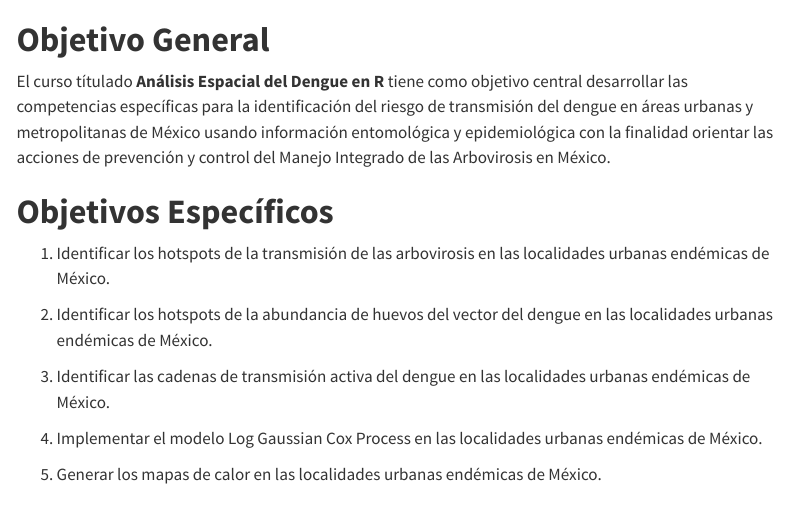
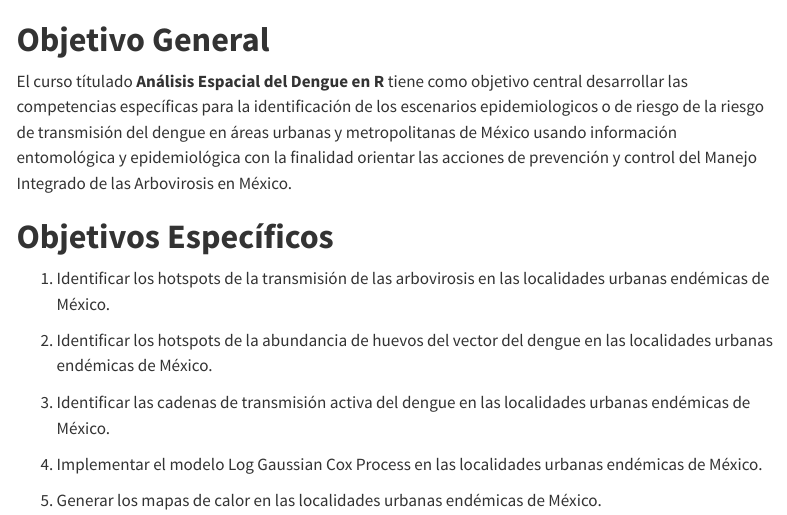
Before and after one commit to fdzul/epidemiological_scenarios_dengue_R_2025, a Quarto document (index.qmd): the page in a window 1100 px wide, from its top. Rendered offline with R 4.5, knitr and Pandoc in place of Quarto, with nearby package versions; menus at the side of the page are left out.

Commit message:
This commit update the course

```diff
--- a/_quarto.yml
+++ b/_quarto.yml
@@ -4,7 +4,7 @@ project:
 
 website:
   page-footer: "Copyright 2025, Felipe Antonio Dzul Manzanilla | Fabián Correa-Morales"
-  title: "Análisis Espacial del Dengue en R"
+  title: "Escenarios Epidemiológicos del Dengue en R"
   repo-url: https://github.com/fdzul/patial_analysis_dengue_R_2024-dev
   repo-actions: [edit, issue]
   favicon: imagenes/chains_ticul_2023.jpg
--- a/index.qmd
+++ b/index.qmd
@@ -4,7 +4,7 @@ title: ""
 
 # **Objetivo General**
 
-El curso títulado **Análisis Espacial del Dengue en R** tiene como objetivo central desarrollar las competencias específicas para la identificación del riesgo de transmisión del dengue en áreas urbanas y metropolitanas de México usando información entomológica y epidemiológica con la finalidad orientar las acciones de prevención y control del Manejo Integrado de las Arbovirosis en México.
+El curso títulado **Análisis Espacial del Dengue en R** tiene como objetivo central desarrollar las competencias específicas para la identificación de los escenarios epidemiologicos o de riesgo de la riesgo de transmisión del dengue en áreas urbanas y metropolitanas de México usando información entomológica y epidemiológica con la finalidad orientar las acciones de prevención y control del Manejo Integrado de las Arbovirosis en México.
 
 # **Objetivos Específicos**
 
```
Also changed, not shown: docs/search.json, 1 other file.
